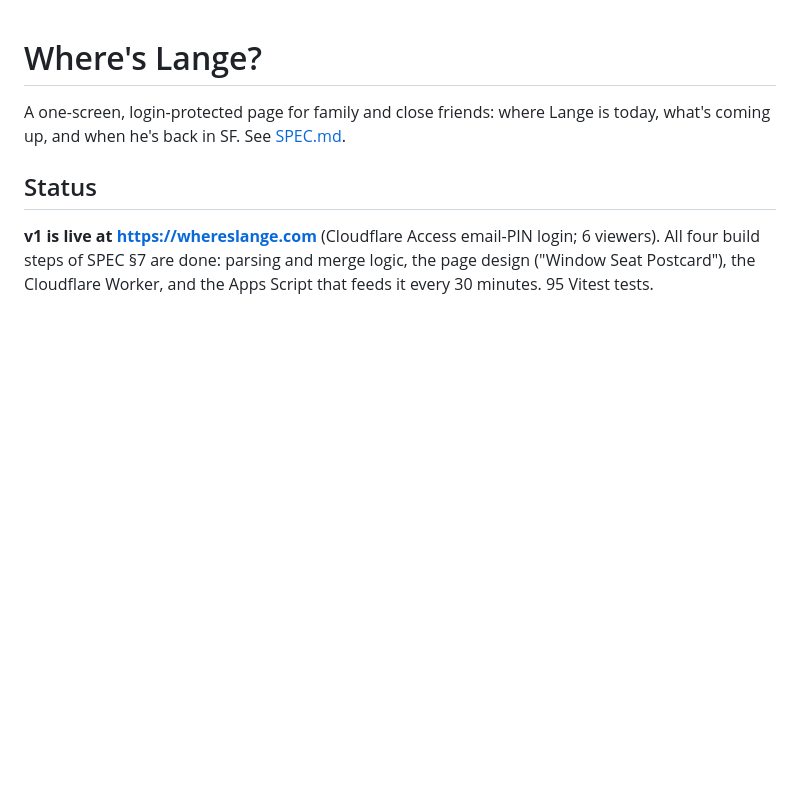
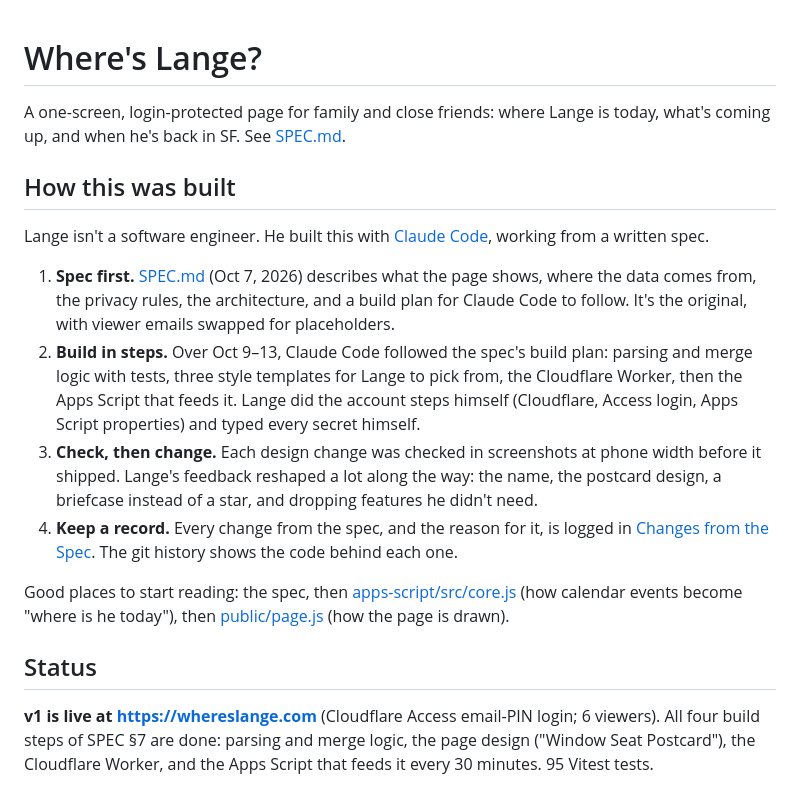
Before and after one commit to langeataiedu/whereslange, a Markdown page: README.md, the part around the change. Drawn GitHub-style; blank space fills up the shorter version.

Commit message:
README: How this was built, for peers reading the repo
Co-Authored-By: Claude Opus 5.5 <noreply@anthropic.com>

```diff
--- a/README.md
+++ b/README.md
@@ -1,6 +1,17 @@
 # Where's Lange?
 
 A one-screen, login-protected page for family and close friends: where Lange is today, what's coming up, and when he's back in SF. See [SPEC.md](SPEC.md).
+
+## How this was built
+
+Lange isn't a software engineer. He built this with [Claude Code](https://claude.com/claude-code), working from a written spec.
+
+1. **Spec first.** [SPEC.md](SPEC.md) (Oct 7, 2026) describes what the page shows, where the data comes from, the privacy rules, the architecture, and a build plan for Claude Code to follow. It's the original, with viewer emails swapped for placeholders.
+2. **Build in steps.** Over Oct 9–13, Claude Code followed the spec's build plan: parsing and merge logic with tests, three style templates for Lange to pick from, the Cloudflare Worker, then the Apps Script that feeds it. Lange did the account steps himself (Cloudflare, Access login, Apps Script properties) and typed every secret himself.
+3. **Check, then change.** Each design change was checked in screenshots at phone width before it shipped. Lange's feedback reshaped a lot along the way: the name, the postcard design, a briefcase instead of a star, and dropping features he didn't need.
+4. **Keep a record.** Every change from the spec, and the reason for it, is logged in [Changes from the Spec](https://claude.ai/code/artifact/5f0ea771-6940-4fad-88c9-b4c44ca7019a). The git history shows the code behind each one.
+
+Good places to start reading: the spec, then [apps-script/src/core.js](apps-script/src/core.js) (how calendar events become "where is he today"), then [public/page.js](public/page.js) (how the page is drawn).
 
 ## Status
 
```
